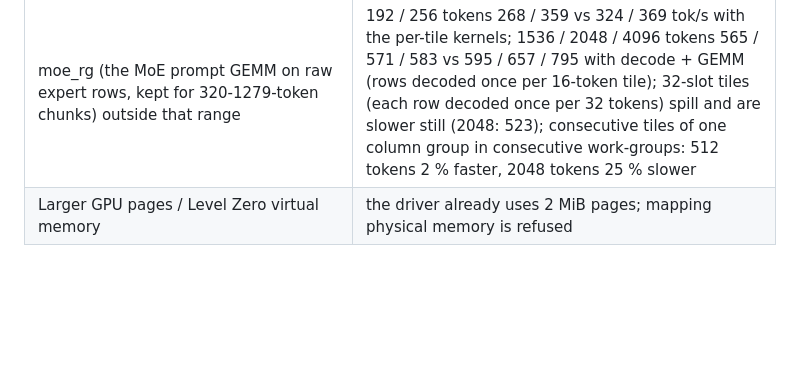
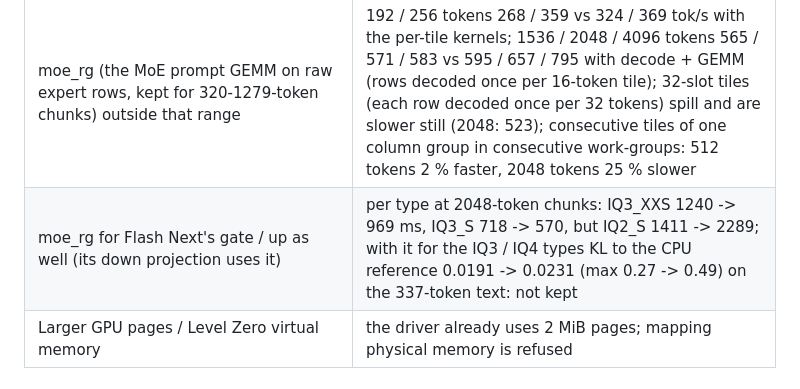
Before and after one commit to rizagp/arcinfer, a Markdown page: docs/lessons-intel-arc-igpu.md, the part around the change. GitHub-like rendering; blank space fills up the shorter version.

Commit message:
docs/lessons: moe_rg for Flash Next gate / up (faster for IQ3 types, higher KL)
Co-Authored-By: Claude Opus 5.5 <noreply@anthropic.com>

```diff
--- a/docs/lessons-intel-arc-igpu.md
+++ b/docs/lessons-intel-arc-igpu.md
@@ -121,6 +121,7 @@ IQ4_XS / Q4_K reach ±62 in the same profile; codebook types need more arithmeti
 | Local-memory bank conflicts in the Flash Next mixers (activations read as x[16 l + j]) | transposed: hc_up1 / hc_down1 only 2-3 % faster (kept, bit-identical) |
 | Dense weights carved from 512 MB device allocations (an arena) instead of one allocation each, against the runs where every dense-weight kernel is ~2x slower (35B: ~1 run in 5; the expert-cache pool, 1 GB chunks, stays at full speed in those runs) | 35B DFlash2 hybrid 22.7 -> 23.2 tok/s and steadier, but 27B prompts 2-5 % slower (also with only the weights in the arena); 2 MiB alignment alone: no change. Not kept |
 | moe_rg (the MoE prompt GEMM on raw expert rows, kept for 320-1279-token chunks) outside that range | 192 / 256 tokens 268 / 359 vs 324 / 369 tok/s with the per-tile kernels; 1536 / 2048 / 4096 tokens 565 / 571 / 583 vs 595 / 657 / 795 with decode + GEMM (rows decoded once per 16-token tile); 32-slot tiles (each row decoded once per 32 tokens) spill and are slower still (2048: 523); consecutive tiles of one column group in consecutive work-groups: 512 tokens 2 % faster, 2048 tokens 25 % slower |
+| moe_rg for Flash Next's gate / up as well (its down projection uses it) | per type at 2048-token chunks: IQ3_XXS 1240 -> 969 ms, IQ3_S 718 -> 570, but IQ2_S 1411 -> 2289; with it for the IQ3 / IQ4 types KL to the CPU reference 0.0191 -> 0.0231 (max 0.27 -> 0.49) on the 337-token text: not kept |
 | Larger GPU pages / Level Zero virtual memory | the driver already uses 2 MiB pages; mapping physical memory is refused |
 
 ## 6. Compiler flags that this driver honors (tested 16 Oct, driver 32.0.101.9033)
```
